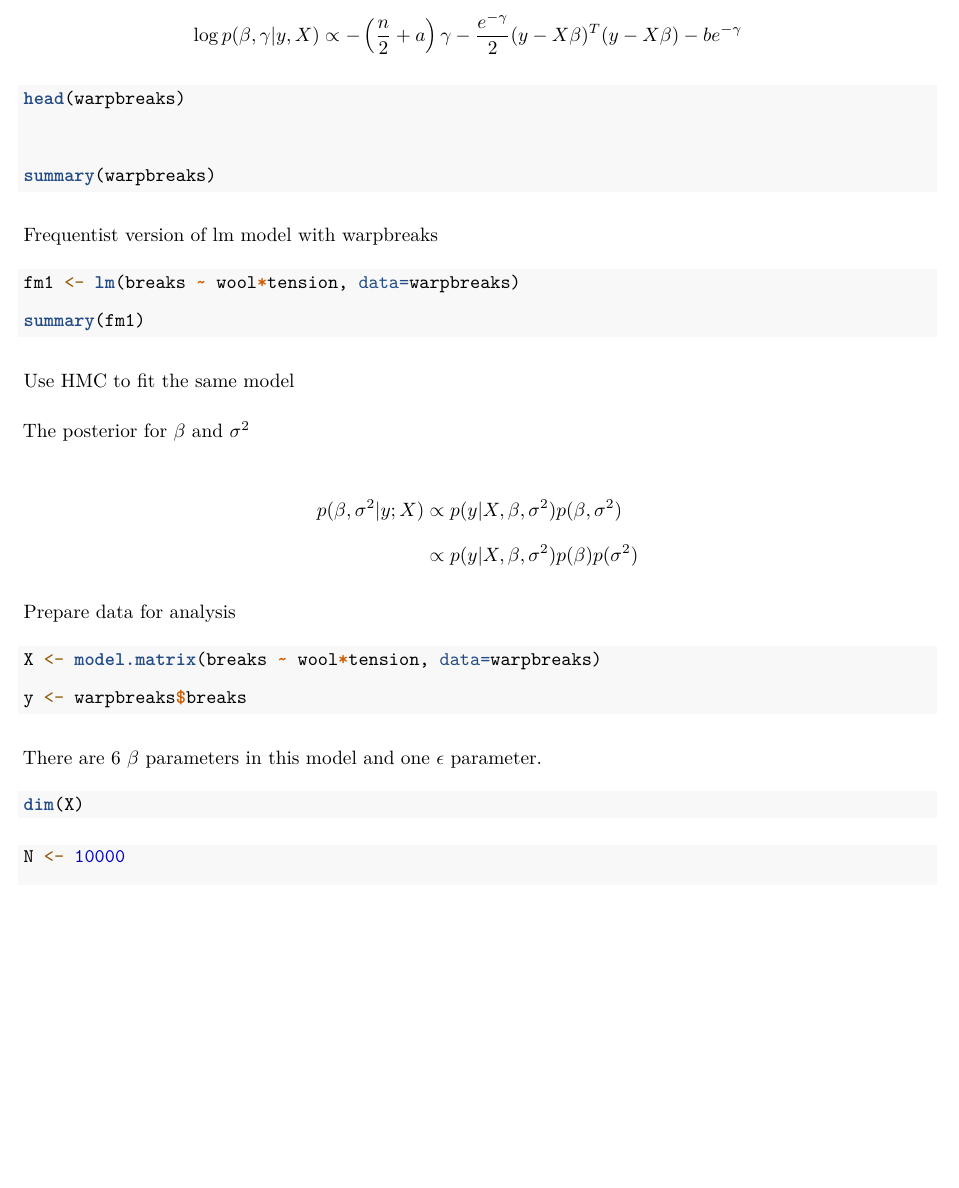
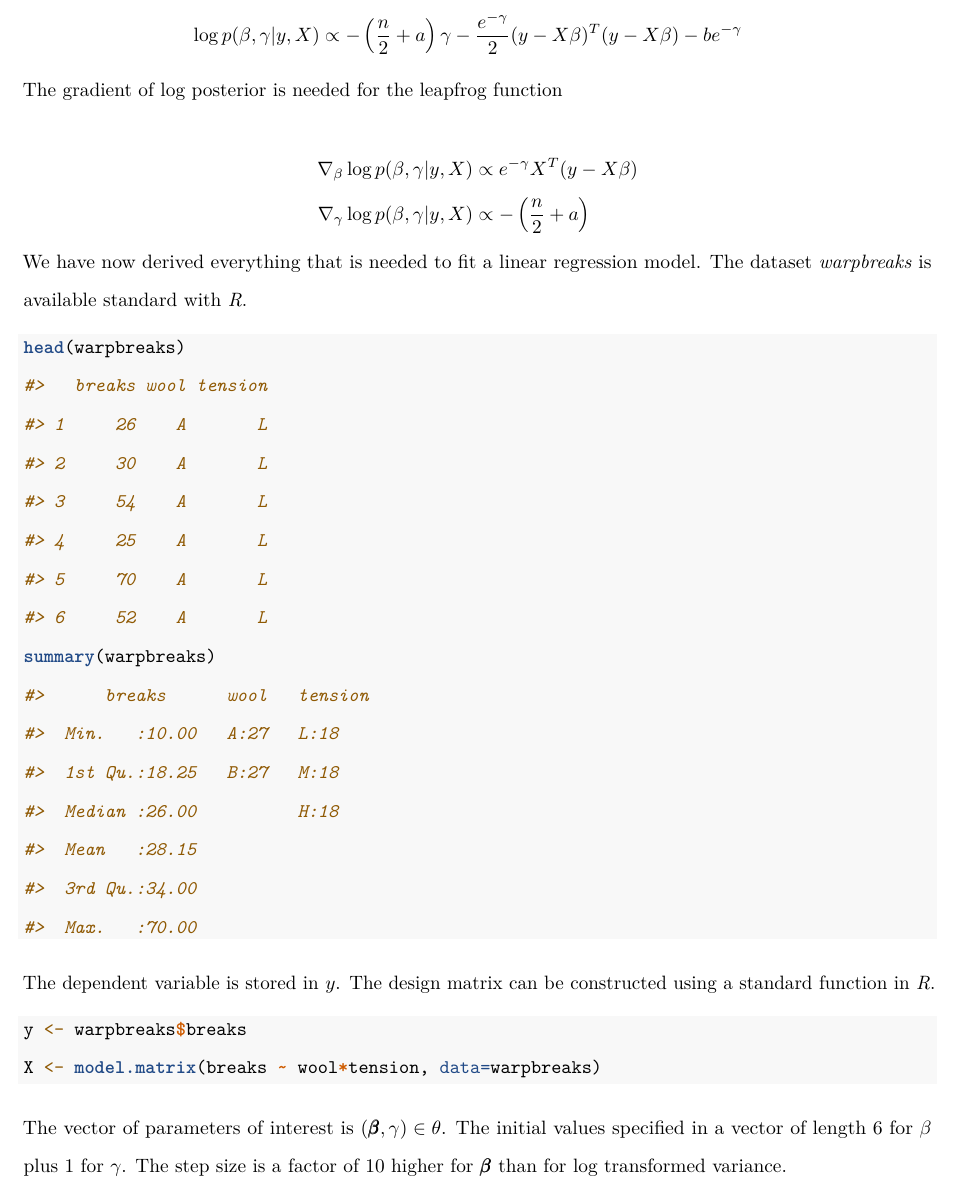
Before and after one commit to sthomas522/hmclearn, an R Markdown document (hmclearn/vignettes/HMC_learn.Rmd): part of page 23 of 47 before the commit and part of page 23 of 48 after it, cut so that both start at the same text, the shorter picture padded with empty space. Rendered offline with R 4.5, knitr and Pandoc, then LaTeX, with nearby package versions; some code elsewhere in the file could not run offline.

Commit message:
linear regression example

````diff
--- a/hmclearn/vignettes/HMC_learn.Rmd
+++ b/hmclearn/vignettes/HMC_learn.Rmd
@@ -688,58 +688,32 @@ $$
 &\propto -\left(\frac{n}{2} + a \right)\gamma  -\frac{e^{-\gamma}}{2} (y - X\beta)^T(y-X\beta)- b e^{-\gamma}
 \end{aligned}
 $$
-
-
-
-```{r, echo=TRUE, eval=FALSE}
+The gradient of log posterior is needed for the leapfrog function
+
+$$
+\begin{aligned}
+\nabla_\beta \log p(\beta, \gamma | y, X) &\propto e^{-\gamma}X^T(y - X\beta) \\
+\nabla_\gamma \log p(\beta, \gamma | y, X) &\propto -\left(\frac{n}{2} + a \right)
+\end{aligned}
+$$
+We have now derived everything that is needed to fit a linear regression model.  The dataset \textit{warpbreaks} is available standard with \textit{R}.
+
+```{r, echo=TRUE, eval=TRUE}
 head(warpbreaks)
-
 summary(warpbreaks)
-
-```
-
-
-Frequentist version of lm model with warpbreaks
-
-```{r, echo=TRUE, eval=FALSE}
-fm1 <- lm(breaks ~ wool*tension, data=warpbreaks)
-summary(fm1)
-
-```
-
-Use HMC to fit the same model
-
-
-The posterior for $\beta$ and $\sigma^2$
-
-$$
-\begin{aligned}
-p(\beta, \sigma^2|y; X) &\propto p(y|X, \beta, \sigma^2) p(\beta, \sigma^2) \\
-&\propto p(y|X, \beta, \sigma^2)p(\beta)p(\sigma^2)
-\end{aligned}
-$$
-
-
-
-
-
-
-Prepare data for analysis
-
-```{r, echo=TRUE, eval=FALSE}
+```
+
+The dependent variable is stored in $y$.  The design matrix can be constructed using a standard function in \textit{R}.
+
+```{r, echo=TRUE, eval=TRUE}
+y <- warpbreaks$breaks
 X <- model.matrix(breaks ~ wool*tension, data=warpbreaks)
-y <- warpbreaks$breaks
-
-```
-
-There are 6 $\beta$ parameters in this model and one $\epsilon$ parameter.
-
-```{r, echo=TRUE, eval=FALSE}
-dim(X)
-
-```
-
-```{r, echo=TRUE, eval=FALSE}
+
+```
+
+The vector of parameters of interest is $(\pmb\beta, \gamma) \in \theta$.  The initial values specified in a vector of length 6 for $\beta$ plus 1 for $\gamma$.  The step size is a factor of 10 higher for $\pmb\beta$ than for log transformed variance.
+
+```{r, echo=TRUE, eval=TRUE}
 N <- 10000
 set.seed(143)
 
````
Also changed, not shown: hmclearn/vignettes/HMC_learn.Rmd (39 more changed lines), 1 other file.
